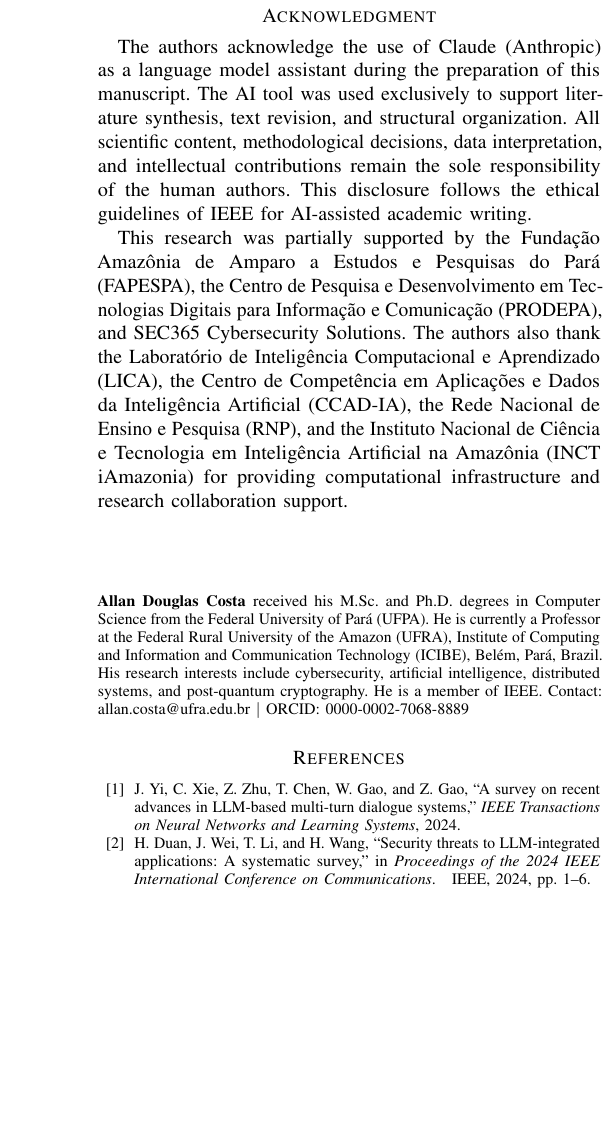
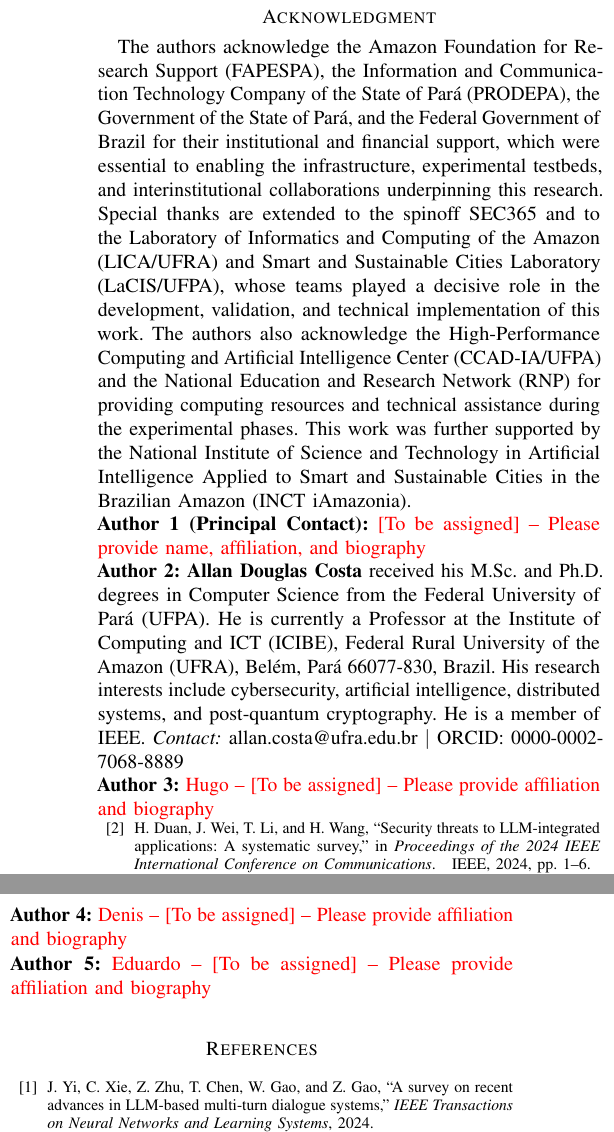
Before and after one commit to ufxa/tokenleak, a LaTeX paper (paper/artigo12.tex): part of one column of page 6 of 6 before the commit and two parts of the columns of page 6 of 6 after it, the two joined at a grey line, cut so that both start at the same text, the shorter picture padded with empty space. Compiled offline with pdfLaTeX; a missing font is replaced by an installed copy or a similar font; a LaTeX package or settings file that is missing is left out.

Commit message:
docs: update acknowledgment section and add 5 authors with placeholders

```diff
--- a/paper/artigo12.tex
+++ b/paper/artigo12.tex
@@ -496,42 +496,21 @@ countermeasures by the research community.
 % ============================================================
 \section*{Acknowledgment}
 
-The authors acknowledge the use of Claude (Anthropic) as a
-language model assistant during the preparation of this
-manuscript. The AI tool was used exclusively to support
-literature synthesis, text revision, and structural organization.
-All scientific content, methodological decisions, data
-interpretation, and intellectual contributions remain the sole
-responsibility of the human authors. This disclosure follows the
-ethical guidelines of IEEE for AI-assisted academic writing.
-
-This research was partially supported by the Funda\c{c}\~{a}o
-Amaz\^{o}nia de Amparo a Estudos e Pesquisas do Par\'{a}
-(FAPESPA), the Centro de Pesquisa e Desenvolvimento em
-Tecnologias Digitais para Informa\c{c}\~{a}o e Comunica\c{c}\~{a}o
-(PRODEPA), and SEC365 Cybersecurity Solutions. The authors also
-thank the Laborat\'{o}rio de Intelig\^{e}ncia Computacional e
-Aprendizado (LICA), the Centro de Compet\^{e}ncia em
-Aplica\c{c}\~{o}es e Dados da Intelig\^{e}ncia Artificial
-(CCAD-IA), the Rede Nacional de Ensino e Pesquisa (RNP), and
-the Instituto Nacional de Ci\^{e}ncia e Tecnologia em
-Intelig\^{e}ncia Artificial na Amaz\^{o}nia (INCT iAmazonia)
-for providing computational infrastructure and research
-collaboration support.
+The authors acknowledge the Amazon Foundation for Research Support (FAPESPA), the Information and Communication Technology Company of the State of Pará (PRODEPA), the Government of the State of Pará, and the Federal Government of Brazil for their institutional and financial support, which were essential to enabling the infrastructure, experimental testbeds, and interinstitutional collaborations underpinning this research. Special thanks are extended to the spinoff SEC365 and to the Laboratory of Informatics and Computing of the Amazon (LICA/UFRA) and Smart and Sustainable Cities Laboratory (LaCIS/UFPA), whose teams played a decisive role in the development, validation, and technical implementation of this work. The authors also acknowledge the High-Performance Computing and Artificial Intelligence Center (CCAD-IA/UFPA) and the National Education and Research Network (RNP) for providing computing resources and technical assistance during the experimental phases. This work was further supported by the National Institute of Science and Technology in Artificial Intelligence Applied to Smart and Sustainable Cities in the Brazilian Amazon (INCT iAmazonia).
 
 % ============================================================
 % AUTHOR INFORMATION
 % ============================================================
-\begin{IEEEbiographynophoto}{Allan Douglas Costa}
-received his M.Sc. and Ph.D. degrees in Computer Science from the
-Federal University of Par\'{a} (UFPA). He is currently a Professor
-at the Federal Rural University of the Amazon (UFRA), Institute of
-Computing and Information and Communication Technology (ICIBE),
-Bel\'{e}m, Par\'{a}, Brazil. His research interests include
-cybersecurity, artificial intelligence, distributed systems, and
-post-quantum cryptography. He is a member of IEEE.
-Contact: allan.costa@ufra.edu.br $|$ ORCID: 0000-0002-7068-8889
-\end{IEEEbiographynophoto}
+
+\noindent\textbf{Author 1 (Principal Contact):} \textcolor{red}{[To be assigned] -- Please provide name, affiliation, and biography}
+
+\noindent\textbf{Author 2:} \textbf{Allan Douglas Costa} received his M.Sc. and Ph.D. degrees in Computer Science from the Federal University of Pará (UFPA). He is currently a Professor at the Institute of Computing and ICT (ICIBE), Federal Rural University of the Amazon (UFRA), Belém, Pará 66077-830, Brazil. His research interests include cybersecurity, artificial intelligence, distributed systems, and post-quantum cryptography. He is a member of IEEE. \textit{Contact:} allan.costa@ufra.edu.br $|$ ORCID: 0000-0002-7068-8889
+
+\noindent\textbf{Author 3:} \textcolor{red}{Hugo -- [To be assigned] -- Please provide affiliation and biography}
+
+\noindent\textbf{Author 4:} \textcolor{red}{Denis -- [To be assigned] -- Please provide affiliation and biography}
+
+\noindent\textbf{Author 5:} \textcolor{red}{Eduardo -- [To be assigned] -- Please provide affiliation and biography}
 
 % ============================================================
 % REFERENCES
```
